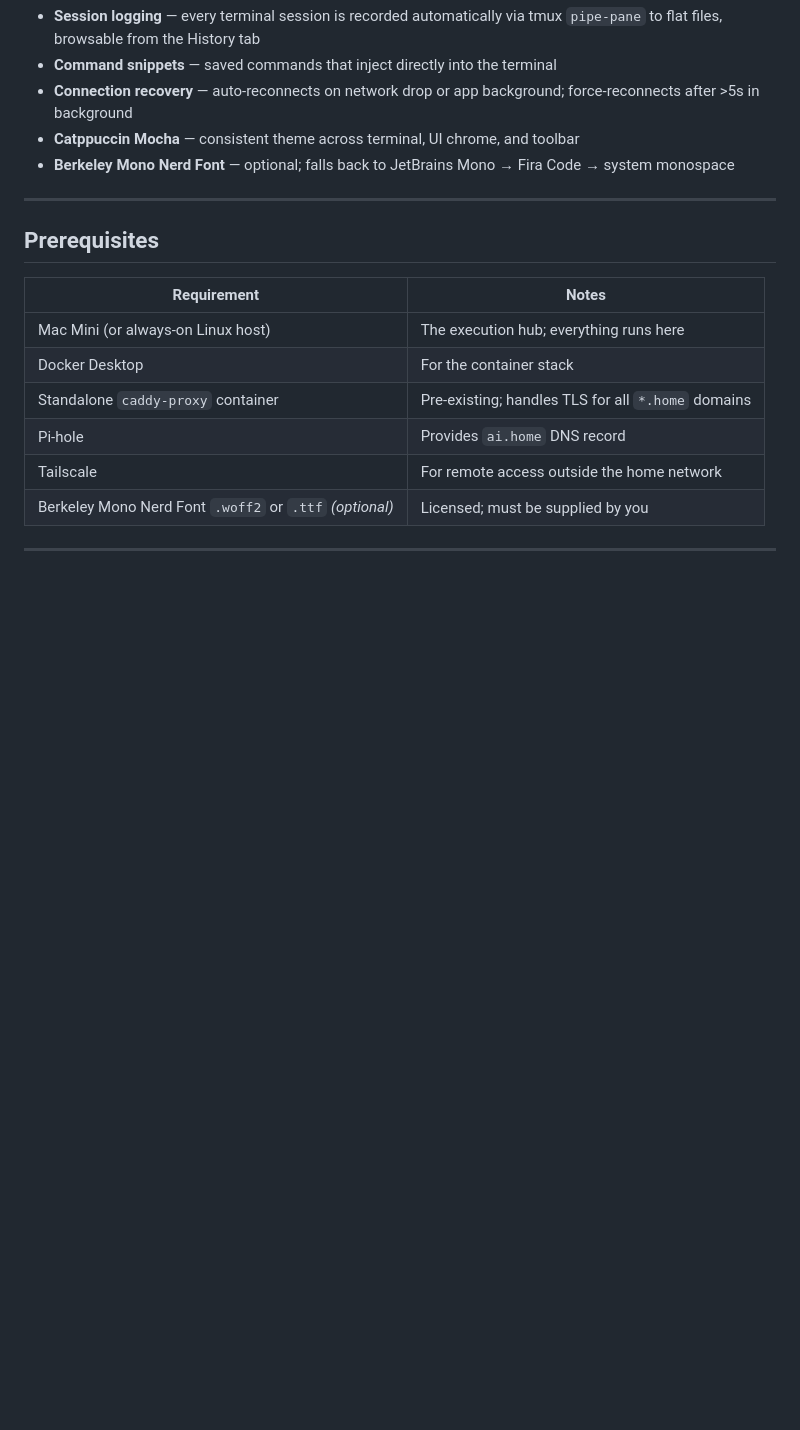
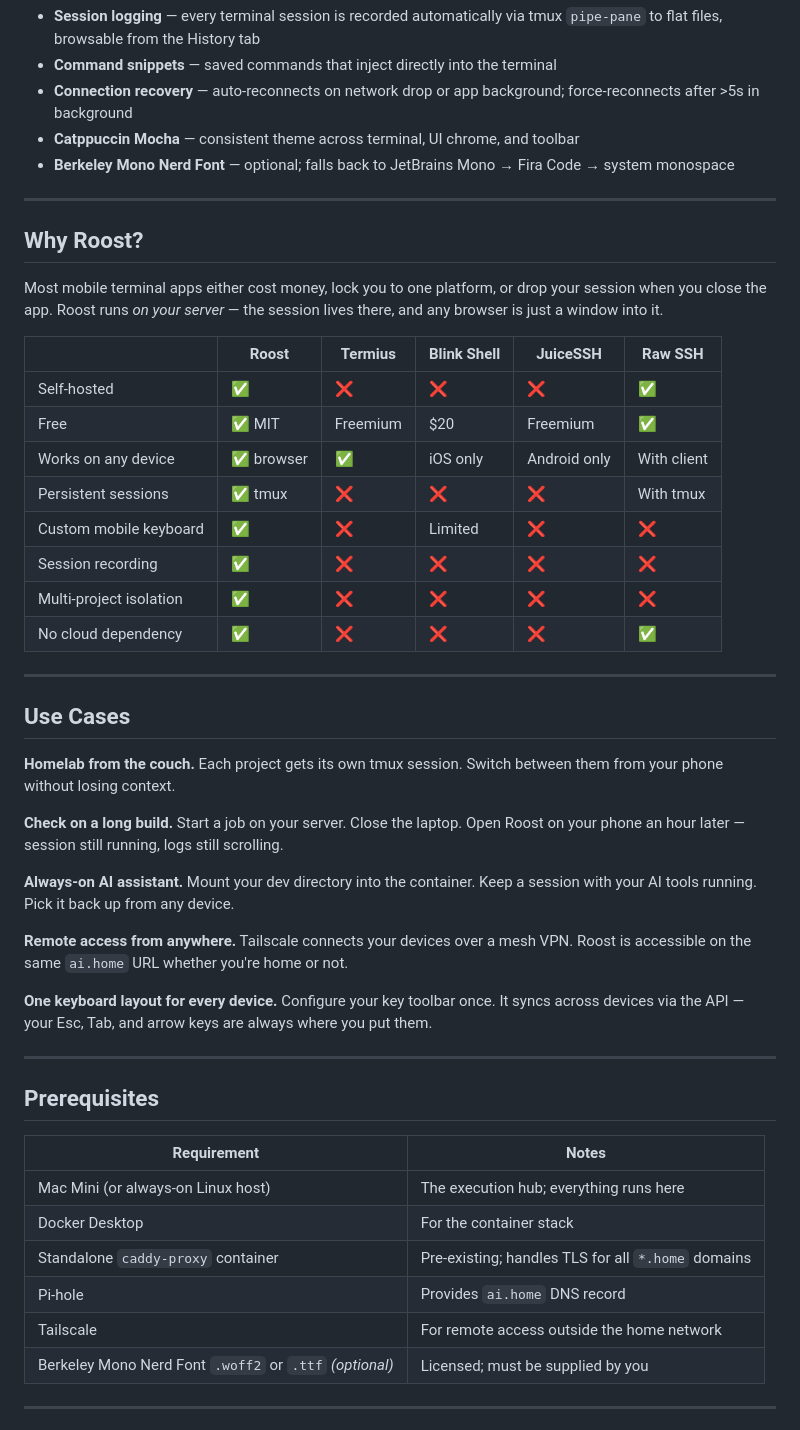
Before and after one commit to mattsimonis/glade-sh, a Markdown page: README.md, the part around one of its changes. Rendered like a GitHub page; blank space fills up the shorter version.

```diff
--- a/README.md
+++ b/README.md
@@ -52,6 +84,37 @@ The UI is a single-file PWA styled in Catppuccin Mocha with a mobile keyboard to
 - **Connection recovery** — auto-reconnects on network drop or app background; force-reconnects after >5s in background
 - **Catppuccin Mocha** — consistent theme across terminal, UI chrome, and toolbar
 - **Berkeley Mono Nerd Font** — optional; falls back to JetBrains Mono → Fira Code → system monospace
+
+---
+
+## Why Roost?
+
+Most mobile terminal apps either cost money, lock you to one platform, or drop your session when you close the app. Roost runs *on your server* — the session lives there, and any browser is just a window into it.
+
+|  | **Roost** | Termius | Blink Shell | JuiceSSH | Raw SSH |
+|---|---|---|---|---|---|
+| Self-hosted | ✅ | ❌ | ❌ | ❌ | ✅ |
+| Free | ✅ MIT | Freemium | $20 | Freemium | ✅ |
+| Works on any device | ✅ browser | ✅ | iOS only | Android only | With client |
+| Persistent sessions | ✅ tmux | ❌ | ❌ | ❌ | With tmux |
+| Custom mobile keyboard | ✅ | ❌ | Limited | ❌ | ❌ |
+| Session recording | ✅ | ❌ | ❌ | ❌ | ❌ |
+| Multi-project isolation | ✅ | ❌ | ❌ | ❌ | ❌ |
+| No cloud dependency | ✅ | ❌ | ❌ | ❌ | ✅ |
+
+---
+
+## Use Cases
+
+**Homelab from the couch.** Each project gets its own tmux session. Switch between them from your phone without losing context.
+
+**Check on a long build.** Start a job on your server. Close the laptop. Open Roost on your phone an hour later — session still running, logs still scrolling.
+
+**Always-on AI assistant.** Mount your dev directory into the container. Keep a session with your AI tools running. Pick it back up from any device.
+
+**Remote access from anywhere.** Tailscale connects your devices over a mesh VPN. Roost is accessible on the same `ai.home` URL whether you're home or not.
+
+**One keyboard layout for every device.** Configure your key toolbar once. It syncs across devices via the API — your Esc, Tab, and arrow keys are always where you put them.
 
 ---
 
```
Also changed, not shown: other parts of README.md (+44 -4 lines), CHANGELOG.md (added, +35 -0 lines), CONTRIBUTING.md (added, +51 -0 lines), assets/roost_logo.png (added), docs/roost_logo.png (added), 4 other files.
